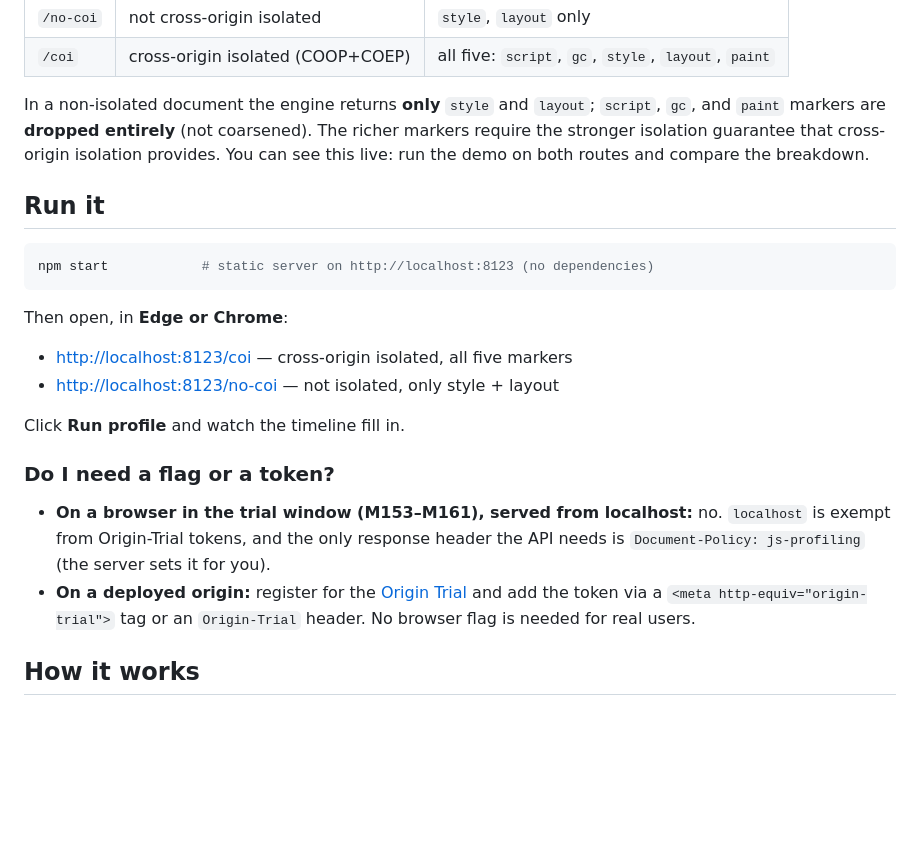
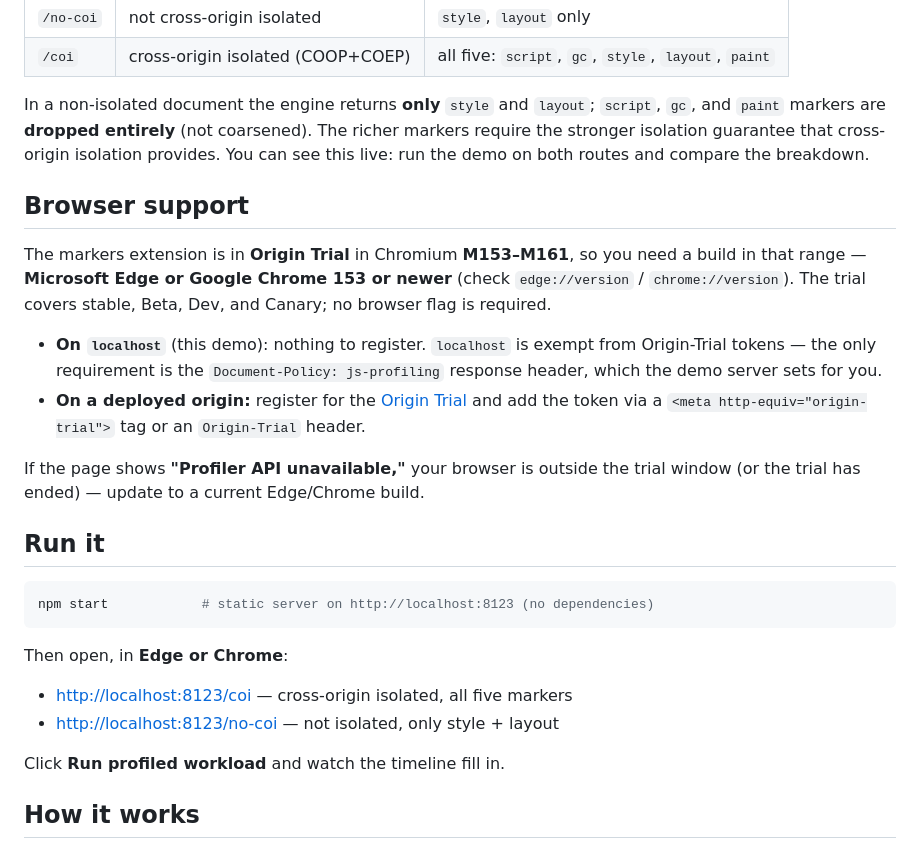
Before and after one commit to monica-ch/js-profiling-markers-demo, a Markdown page: README.md, the part around the change. Drawn GitHub-style; blank space fills up the shorter version.

Commit message:
Add Browser support section to README; remove duplicate flag/token note

````diff
--- a/README.md
+++ b/README.md
@@ -55,6 +55,23 @@ The richer markers require the stronger isolation guarantee that
 cross-origin isolation provides. You can see this live: run the demo on both
 routes and compare the breakdown.
 
+## Browser support
+
+The markers extension is in **Origin Trial** in Chromium **M153–M161**, so you
+need a build in that range — **Microsoft Edge or Google Chrome 153 or newer**
+(check `edge://version` / `chrome://version`). The trial covers stable, Beta,
+Dev, and Canary; no browser flag is required.
+
+- **On `localhost`** (this demo): nothing to register. `localhost` is exempt
+  from Origin-Trial tokens — the only requirement is the `Document-Policy:
+  js-profiling` response header, which the demo server sets for you.
+- **On a deployed origin:** register for the
+  [Origin Trial](https://developer.chrome.com/origintrials/) and add the token
+  via a `<meta http-equiv="origin-trial">` tag or an `Origin-Trial` header.
+
+If the page shows **"Profiler API unavailable,"** your browser is outside the
+trial window (or the trial has ended) — update to a current Edge/Chrome build.
+
 ## Run it
 
 ```bash
@@ -66,17 +83,7 @@ Then open, in **Edge or Chrome**:
 - <http://localhost:8123/coi> — cross-origin isolated, all five markers
 - <http://localhost:8123/no-coi> — not isolated, only style + layout
 
-Click **Run profile** and watch the timeline fill in.
-
-### Do I need a flag or a token?
-
-- **On a browser in the trial window (M153–M161), served from localhost:** no.
-  `localhost` is exempt from Origin-Trial tokens, and the only response header
-  the API needs is `Document-Policy: js-profiling` (the server sets it for you).
-- **On a deployed origin:** register for the
-  [Origin Trial](https://developer.chrome.com/origintrials/) and add the token
-  via a `<meta http-equiv="origin-trial">` tag or an `Origin-Trial` header. No
-  browser flag is needed for real users.
+Click **Run profiled workload** and watch the timeline fill in.
 
 ## How it works
 
````
